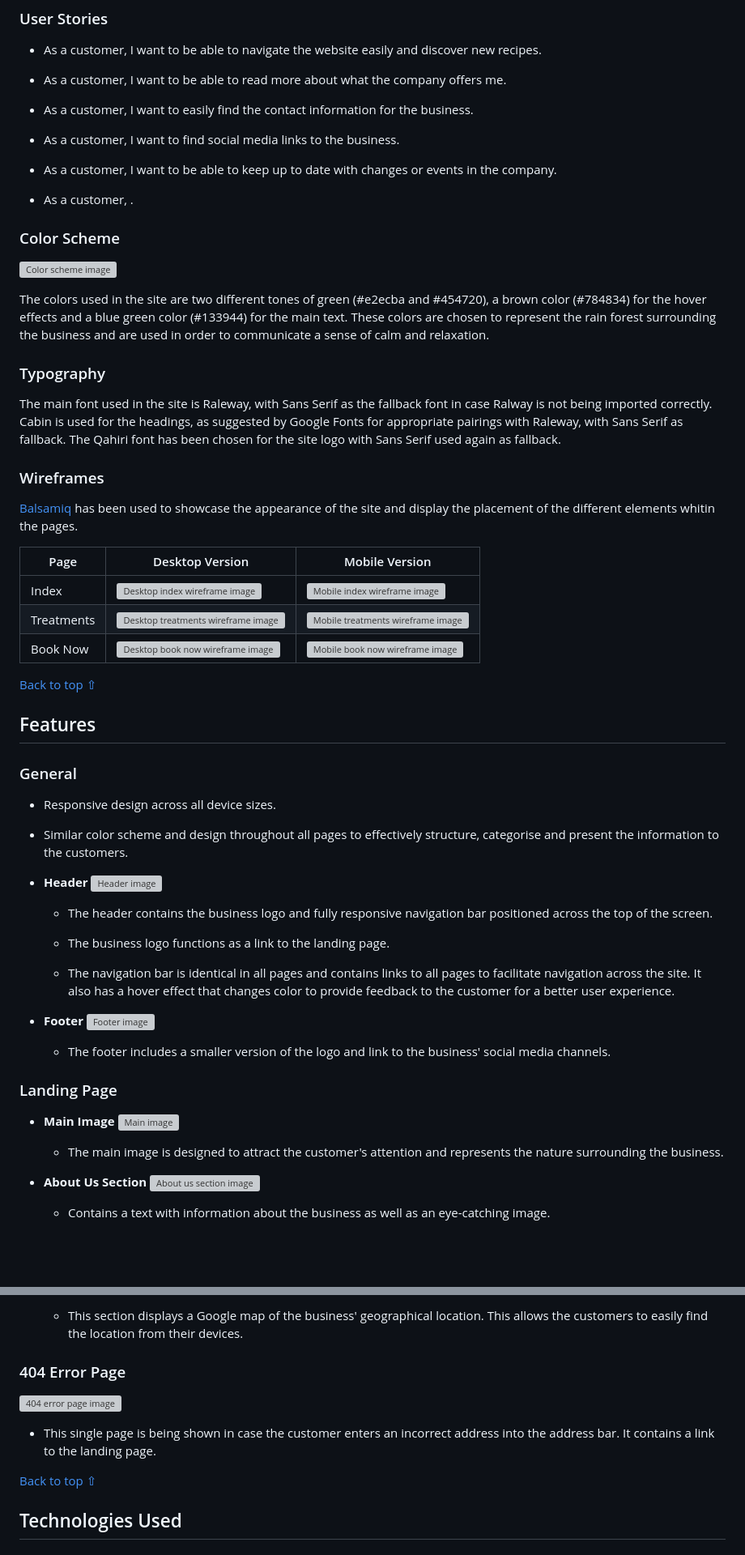
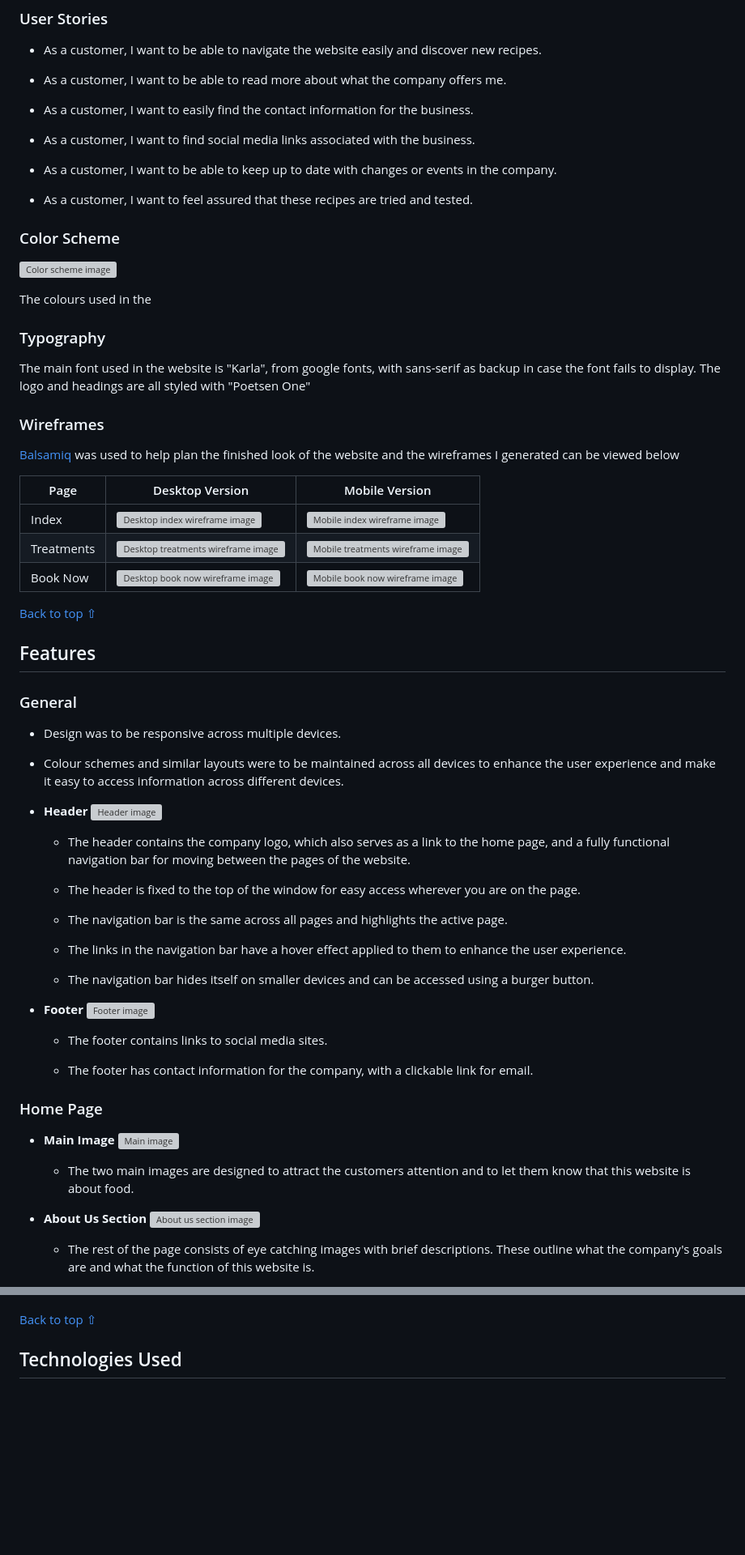
Before and after one commit to SnappyJumper/Scrumptious, a Markdown page: README.md, 2 parts joined by grey strips. Shown: that part at 81% size. GitHub-like rendering; blank space fills up the shorter version; grey boxes are pictures that could not be loaded.

```diff
--- a/README.md
+++ b/README.md
@@ -71,24 +68,24 @@ Visit the deployed website [https://snappyjumper.github.io/Scrumptious/.](https:
 
 * As a customer, I want to easily find the contact information for the business.
 
-* As a customer, I want to find social media links to the business.
+* As a customer, I want to find social media links associated with the business.
 
 * As a customer, I want to be able to keep up to date with changes or events in the company.
 
-* As a customer, .
+* As a customer, I want to feel assured that these recipes are tried and tested.
 
 ### Color Scheme
 ![Color scheme image](assets/readme-files/color-scheme.png)
 
-The colors used in the site are two different tones of green (#e2ecba and #454720), a brown color (#784834) for the hover effects and a blue green color (#133944) for the main text. These colors are chosen to represent the rain forest surrounding the business and are used in order to communicate a sense of calm and relaxation.
+The colours used in the
 
 ### Typography
 
-The main font used in the site is Raleway, with Sans Serif as the fallback font in case Ralway is not being imported correctly. Cabin is used for the headings, as suggested by Google Fonts for appropriate pairings with Raleway, with Sans Serif as fallback. The Qahiri font has been chosen for the site logo with Sans Serif used again as fallback.
+The main font used in the website is "Karla", from google fonts, with sans-serif as backup in case the font fails to display. The logo and headings are all styled with "Poetsen One"
 
 ### Wireframes
 
-[Balsamiq](https://balsamiq.com/) has been used to showcase the appearance of the site and display the placement of the different elements whitin the pages.
+[Balsamiq](https://balsamiq.com/) was used to help plan the finished look of the website and the wireframes I generated can be viewed below
 
 Page | Desktop Version | Mobile Version
 --- | --- | ---
@@ -103,33 +100,40 @@ Book Now | ![Desktop book now wireframe image](assets/wireframes/desktop-book-no
 
 ### General
 
-* Responsive design across all device sizes.
+* Design was to be responsive across multiple devices.
 
-* Similar color scheme and design throughout all pages to effectively structure, categorise and present the information to the customers.
+* Colour schemes and similar layouts were to be maintained across all devices to enhance the user experience and make it easy to access information across different devices.
 
 * **Header**
 ![Header image](assets/readme-files/header.png)
 
-    - The header contains the business logo and fully responsive navigation bar positioned across the top of the screen.
+    - The header contains the company logo, which also serves as a link to the home page, and a fully functional navigation bar for moving between the pages of the website.
 
-    - The business logo functions as a link to the landing page.
+    - The header is fixed to the top of the window for easy access wherever you are on the page.
 
-    - The navigation bar is identical in all pages and contains links to all pages to facilitate navigation across the site. It also has a hover effect that changes color to provide feedback to the customer for a better user experience.
+    - The navigation bar is the same across all pages and highlights the active page.
+
+    - The links in the navigation bar have a hover effect applied to them to enhance the user experience.
+
+    - The navigation bar hides itself on smaller devices and can be accessed using a burger button.
+
 
 * **Footer**
 ![Footer image](assets/readme-files/footer.png)
 
-    - The footer includes a smaller version of the logo and link to the business' social media channels.
+    - The footer contains links to social media sites.
 
-### Landing Page
+    - The footer has contact information for the company, with a clickable link for email.
+
+### Home Page
 
 * **Main Image**
 ![Main image](assets/readme-files/main-image.png)
 
-    - The main image is designed to attract the customer's attention and represents the nature surrounding the business.
+    - The two main images are designed to attract the customers attention and to let them know that this website is about food.
 
 * **About Us Section**
 ![About us section image](assets/readme-files/about-us.png)
 
-    - Contains a text with information about the business as well as an eye-catching image.
+    - The rest of the page consists of eye catching images with brief descriptions. These outline what the company's goals are and what the function of this website is.
 
@@ -161,12 +162,6 @@ Book Now | ![Desktop book now wireframe image](assets/wireframes/desktop-book-no
 
-    - This section displays a Google map of the business' geographical location. This allows the customers to easily find the location from their devices.
 
-### 404 Error Page
-![404 error page image](assets/readme-files/404-error-page.png)
-
-*  This single page is being shown in case the customer enters an incorrect address into the address bar. It contains a link to the landing page.
-
-[Back to top ⇧](#pura-vida-spa)
+[Back to top ⇧](#Scrumptious!)
 
 
 ## Technologies Used
```
Also changed, not shown: other parts of README.md (+13 -19 lines).
